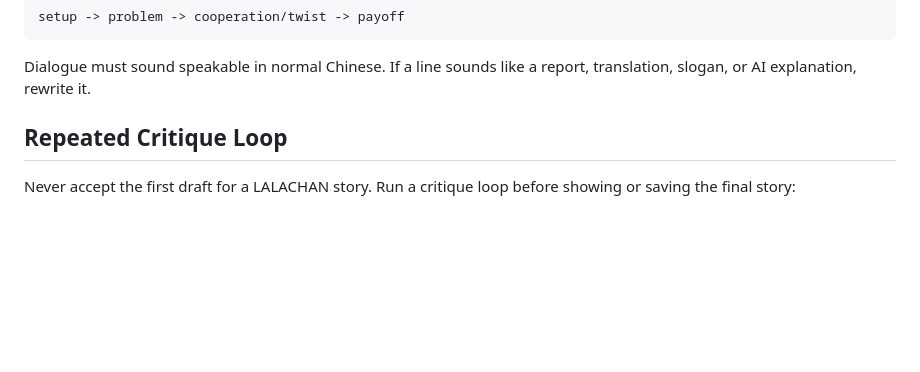
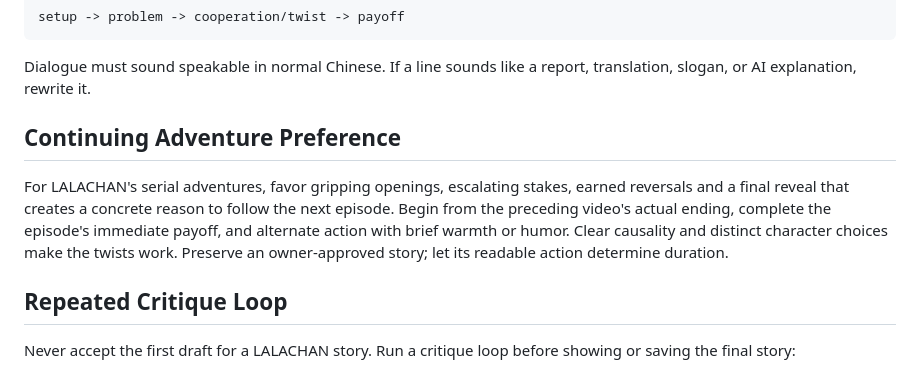
Before and after one commit to lachlanchen/LazySkills, a Markdown page: skills/lalachan-story-critic/SKILL.md, the part around the change. Rendered like a GitHub page; blank space fills up the shorter version.

Commit message:
Preserve serial adventure suspense and continuity

```diff
--- a/skills/lalachan-story-critic/SKILL.md
+++ b/skills/lalachan-story-critic/SKILL.md
@@ -26,6 +26,15 @@ setup -> problem -> cooperation/twist -> payoff
 
 Dialogue must sound speakable in normal Chinese. If a line sounds like a report,
 translation, slogan, or AI explanation, rewrite it.
+
+## Continuing Adventure Preference
+
+For LALACHAN's serial adventures, favor gripping openings, escalating stakes,
+earned reversals and a final reveal that creates a concrete reason to follow
+the next episode. Begin from the preceding video's actual ending, complete
+the episode's immediate payoff, and alternate action with brief warmth or
+humor. Clear causality and distinct character choices make the twists work.
+Preserve an owner-approved story; let its readable action determine duration.
 
 ## Repeated Critique Loop
 
```
